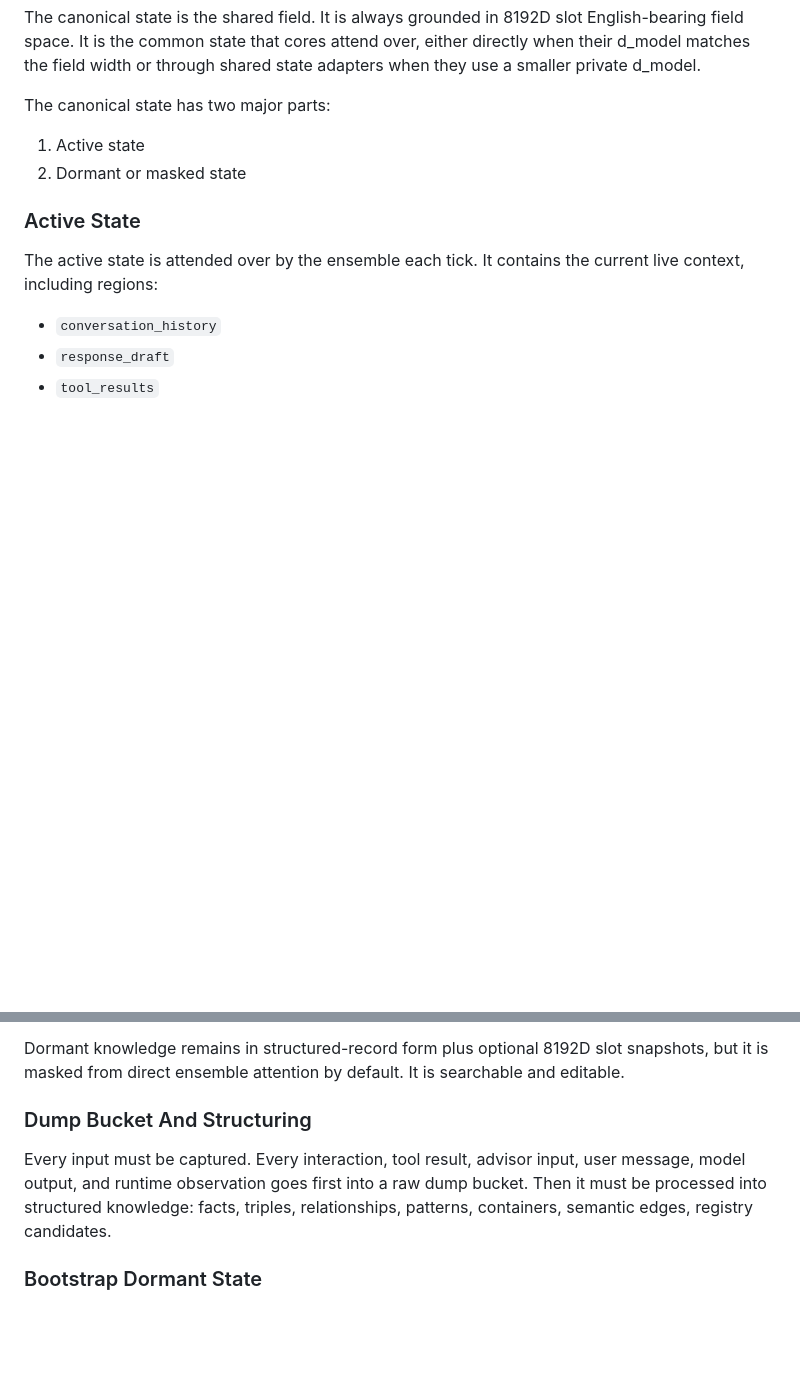
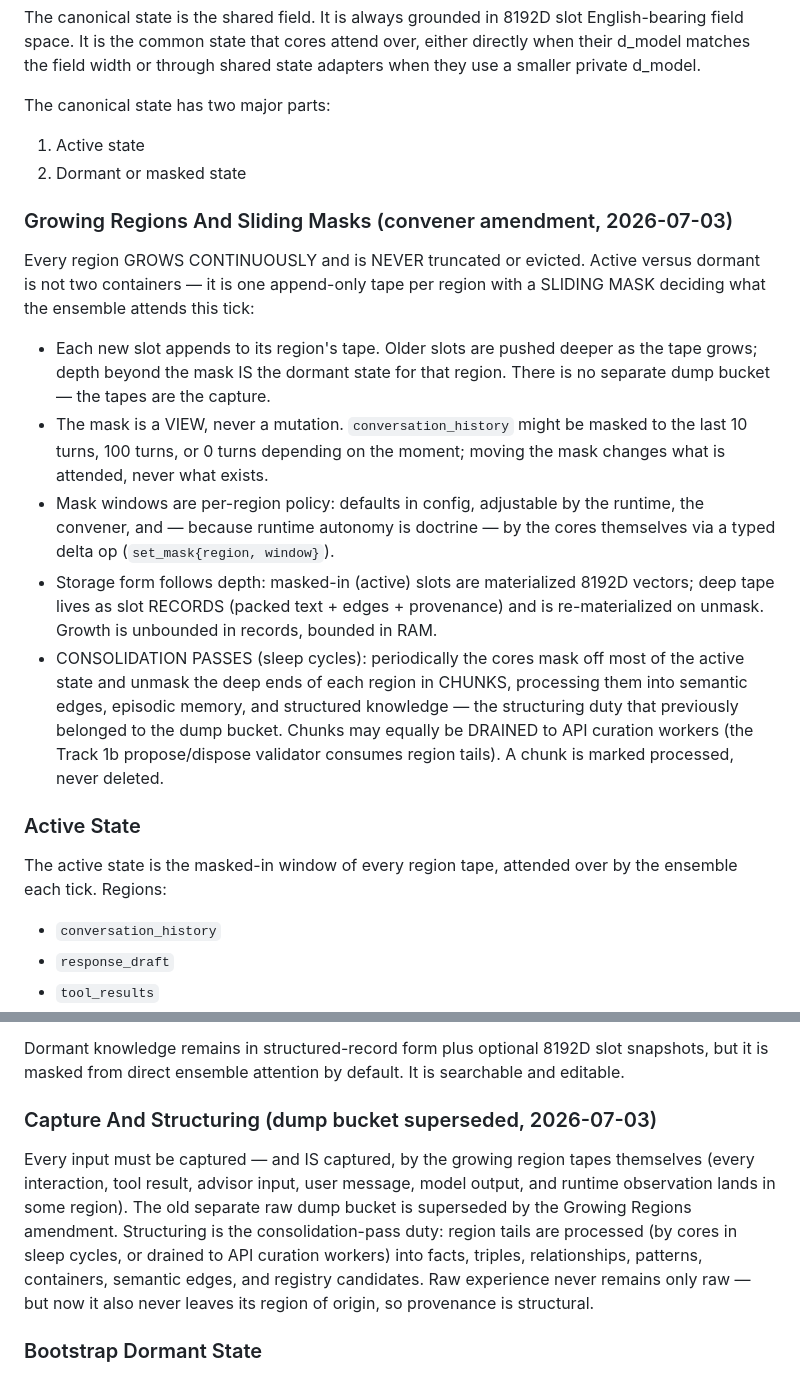
Before and after one commit to Axepapag/Axon, a Markdown page: docs/SOURCE_OF_TRUTH.md, 2 parts joined by grey strips. GitHub-like rendering; blank space fills up the shorter version.

Commit message:
Convener amendment: growing regions + sliding masks (dump bucket superseded)
Regions are append-only tapes, never truncated or evicted; sliding masks
define active vs dormant as a view; consolidation passes unmask region
tails in chunks for structuring (cores or API curation workers); storage
form follows depth (materialized in-window, records at depth).

Co-Authored-By: Claude Fable 5 <noreply@anthropic.com>

```diff
--- a/docs/SOURCE_OF_TRUTH.md
+++ b/docs/SOURCE_OF_TRUTH.md
@@ -251,10 +251,37 @@ The canonical state has two major parts:
 1. Active state
 2. Dormant or masked state
 
+### Growing Regions And Sliding Masks (convener amendment, 2026-07-03)
+
+Every region GROWS CONTINUOUSLY and is NEVER truncated or evicted. Active
+versus dormant is not two containers — it is one append-only tape per region
+with a SLIDING MASK deciding what the ensemble attends this tick:
+
+- Each new slot appends to its region's tape. Older slots are pushed deeper
+  as the tape grows; depth beyond the mask IS the dormant state for that
+  region. There is no separate dump bucket — the tapes are the capture.
+- The mask is a VIEW, never a mutation. `conversation_history` might be
+  masked to the last 10 turns, 100 turns, or 0 turns depending on the
+  moment; moving the mask changes what is attended, never what exists.
+- Mask windows are per-region policy: defaults in config, adjustable by the
+  runtime, the convener, and — because runtime autonomy is doctrine — by
+  the cores themselves via a typed delta op (`set_mask{region, window}`).
+- Storage form follows depth: masked-in (active) slots are materialized
+  8192D vectors; deep tape lives as slot RECORDS (packed text + edges +
+  provenance) and is re-materialized on unmask. Growth is unbounded in
+  records, bounded in RAM.
+- CONSOLIDATION PASSES (sleep cycles): periodically the cores mask off most
+  of the active state and unmask the deep ends of each region in CHUNKS,
+  processing them into semantic edges, episodic memory, and structured
+  knowledge — the structuring duty that previously belonged to the dump
+  bucket. Chunks may equally be DRAINED to API curation workers (the Track
+  1b propose/dispose validator consumes region tails). A chunk is marked
+  processed, never deleted.
+
 ### Active State
 
-The active state is attended over by the ensemble each tick. It contains the
-current live context, including regions:
+The active state is the masked-in window of every region tape, attended over
+by the ensemble each tick. Regions:
 
 - `conversation_history`
 - `response_draft`
@@ -281,12 +308,17 @@ Dormant knowledge remains in structured-record form plus optional 8192D slot
 snapshots, but it is masked from direct ensemble attention by default. It is
 searchable and editable.
 
-### Dump Bucket And Structuring
+### Capture And Structuring (dump bucket superseded, 2026-07-03)
 
-Every input must be captured. Every interaction, tool result, advisor input,
-user message, model output, and runtime observation goes first into a raw dump
-bucket. Then it must be processed into structured knowledge: facts, triples,
-relationships, patterns, containers, semantic edges, registry candidates.
+Every input must be captured — and IS captured, by the growing region tapes
+themselves (every interaction, tool result, advisor input, user message,
+model output, and runtime observation lands in some region). The old
+separate raw dump bucket is superseded by the Growing Regions amendment.
+Structuring is the consolidation-pass duty: region tails are processed (by
+cores in sleep cycles, or drained to API curation workers) into facts,
+triples, relationships, patterns, containers, semantic edges, and registry
+candidates. Raw experience never remains only raw — but now it also never
+leaves its region of origin, so provenance is structural.
 
 ### Bootstrap Dormant State
 
```
